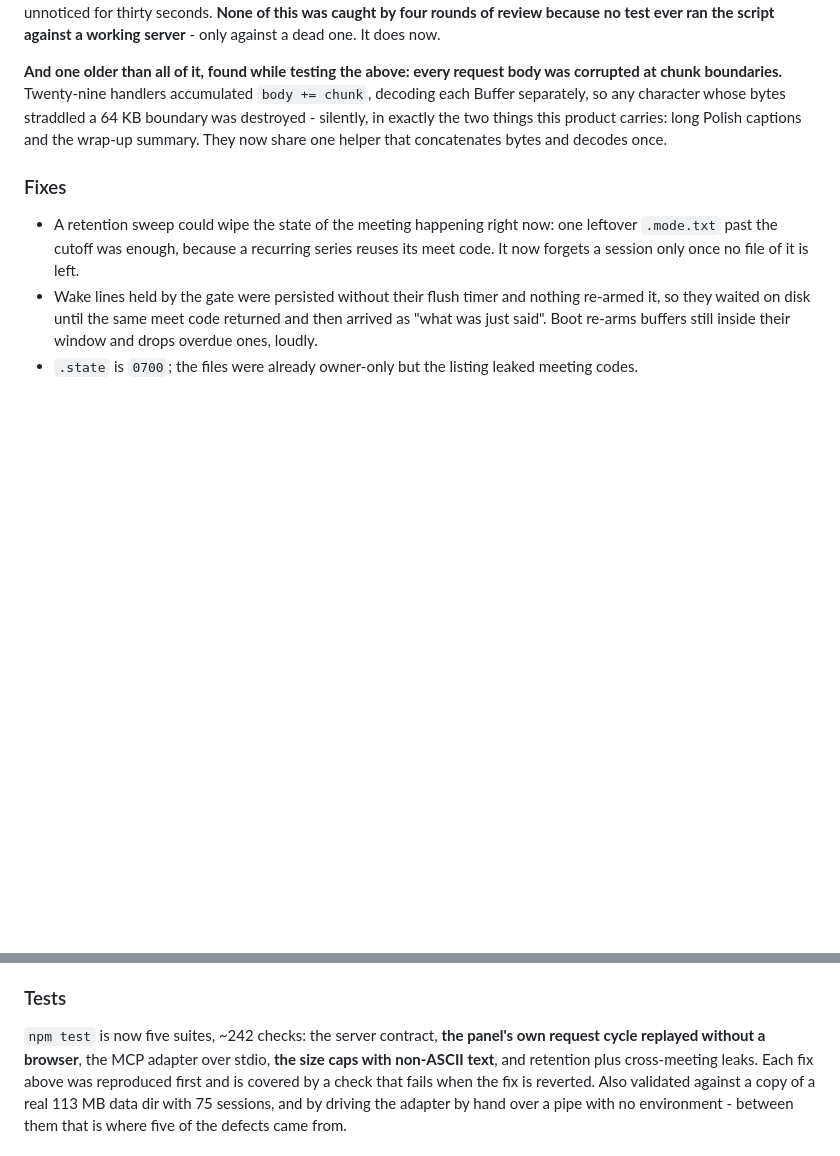
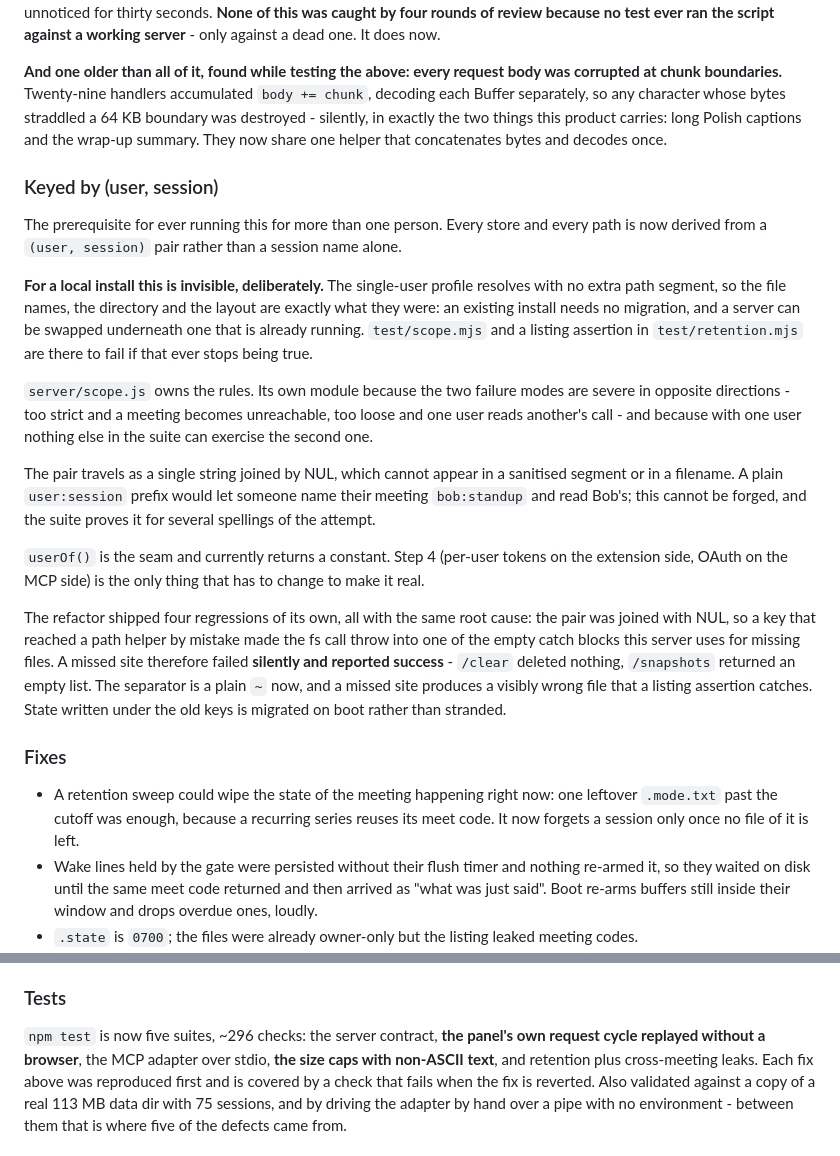
Before and after one commit to krystiangw/meet-live-assist-extension, a Markdown page: CHANGELOG.md, 2 parts joined by grey strips. GitHub-like rendering; blank space fills up the shorter version.

Commit message:
docs: step 2 done, and why the separator changed

```diff
--- a/CHANGELOG.md
+++ b/CHANGELOG.md
@@ -123,6 +123,34 @@ character whose bytes straddled a 64 KB boundary was destroyed - silently, in ex
 product carries: long Polish captions and the wrap-up summary. They now share one helper that concatenates
 bytes and decodes once.
 
+### Keyed by (user, session)
+
+The prerequisite for ever running this for more than one person. Every store
+and every path is now derived from a `(user, session)` pair rather than a session name alone.
+
+**For a local install this is invisible, deliberately.** The single-user profile resolves with no extra path
+segment, so the file names, the directory and the layout are exactly what they were: an existing install
+needs no migration, and a server can be swapped underneath one that is already running. `test/scope.mjs`
+and a listing assertion in `test/retention.mjs` are there to fail if that ever stops being true.
+
+`server/scope.js` owns the rules. Its own module because the two failure modes are severe in opposite
+directions - too strict and a meeting becomes unreachable, too loose and one user reads another's call -
+and because with one user nothing else in the suite can exercise the second one.
+
+The pair travels as a single string joined by NUL, which cannot appear in a sanitised segment or in a
+filename. A plain `user:session` prefix would let someone name their meeting `bob:standup` and read Bob's;
+this cannot be forged, and the suite proves it for several spellings of the attempt.
+
+`userOf()` is the seam and currently returns a constant. Step 4 (per-user tokens on the extension side,
+OAuth on the MCP side) is the only thing that has to change to make it real.
+
+The refactor shipped four regressions of its own, all with the same root cause: the pair was joined with
+NUL, so a key that reached a path helper by mistake made the fs call throw into one of the empty catch
+blocks this server uses for missing files. A missed site therefore failed **silently and reported
+success** - `/clear` deleted nothing, `/snapshots` returned an empty list. The separator is a plain `~`
+now, and a missed site produces a visibly wrong file that a listing assertion catches. State written under
+the old keys is migrated on boot rather than stranded.
+
 ### Fixes
 
 - A retention sweep could wipe the state of the meeting happening right now: one leftover `.mode.txt` past the
@@ -138,7 +166,7 @@ bytes and decodes once.
 
 ### Tests
 
-`npm test` is now five suites, ~242 checks: the server contract, **the panel's own request cycle replayed
+`npm test` is now five suites, ~296 checks: the server contract, **the panel's own request cycle replayed
 without a browser**, the MCP adapter over stdio, **the size caps with non-ASCII text**, and retention plus
 cross-meeting leaks. Each fix above was reproduced first and is covered by a check that fails when the fix is
 reverted. Also validated against a copy of a real 113 MB data dir with 75 sessions, and by driving the adapter
```
Also changed, not shown: README.md (+7 -1 lines).
